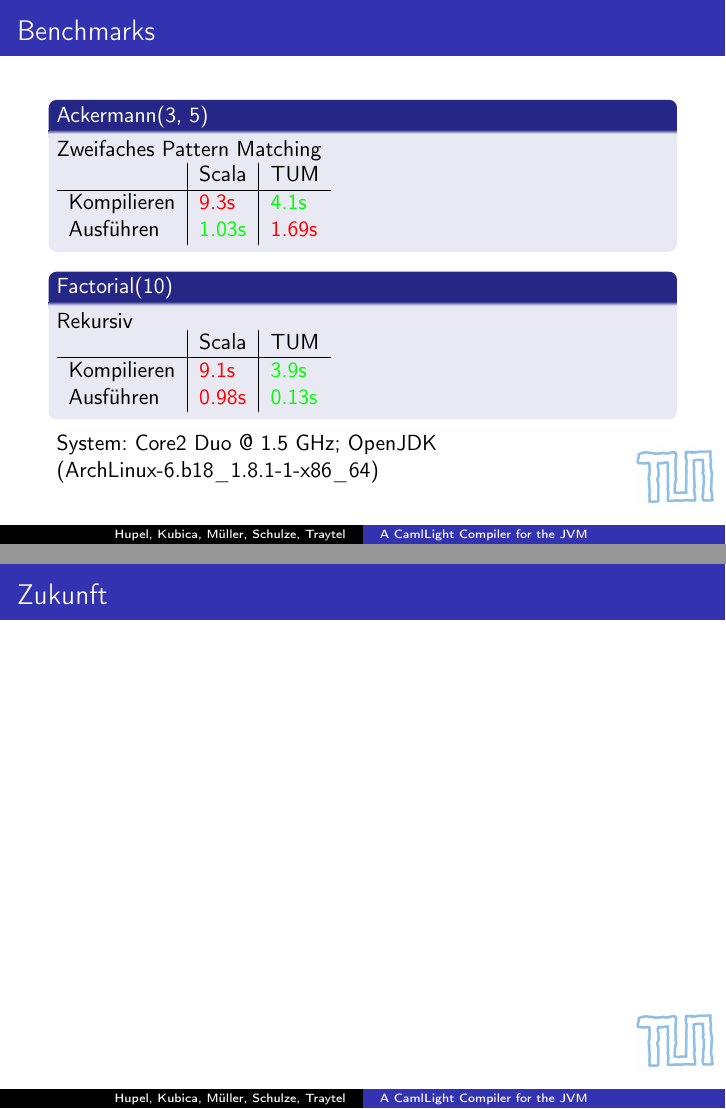
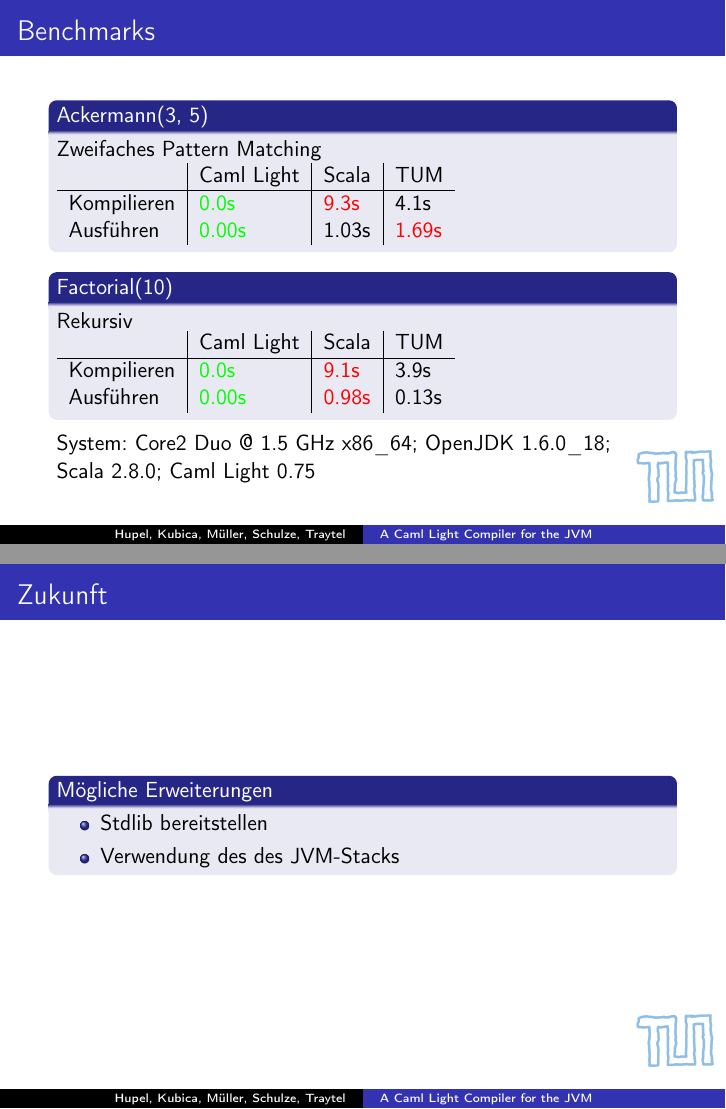
Before and after one commit to larsrh/caml-light-to-jvm, LaTeX slides (doc/slides.tex): pages 8 and 11 of 11, joined at a grey line. Compiled offline with pdfLaTeX.

Commit message:
Added more benchmark results, some more content in the slides

```diff
--- a/doc/slides.tex
+++ b/doc/slides.tex
@@ -10,7 +10,7 @@
 \usepackage{wasysym}
 \usepackage{ziffer}
 \mode<presentation>{\usetheme{Copenhagen}}
-\title{A CamlLight Compiler for the JVM}
+\title{A Caml Light Compiler for the JVM}
 \author{Hupel, Kubica, Müller, Schulze, Traytel}
 \institute{TU München}
 \date{20.~August~2010}
@@ -90,24 +94,24 @@
   \begin{block}{Ackermann(3, 5)}
     Zweifaches Pattern Matching
 
-    \begin{tabular}{l|l|l}
-       & Scala & TUM \\
+    \begin{tabular}{l|l|l|l}
+       & Caml Light & Scala & TUM \\
       \hline
-      Kompilieren & \textcolor{slowest}{9.3s} & \textcolor{fastest}{4.1s} \\
-      Ausführen & \textcolor{fastest}{1.03s} & \textcolor{slowest}{1.69s} \\
+      Kompilieren & \textcolor{fastest}{0.0s} & \textcolor{slowest}{9.3s} & 4.1s \\
+      Ausführen & \textcolor{fastest}{0.00s} & 1.03s & \textcolor{slowest}{1.69s} \\
     \end{tabular}
   \end{block}
   \begin{block}{Factorial(10)}
     Rekursiv
 
-    \begin{tabular}{l|l|l}
-       & Scala & TUM \\
+    \begin{tabular}{l|l|l|l}
+       & Caml Light & Scala & TUM \\
       \hline
-      Kompilieren & \textcolor{slowest}{9.1s} & \textcolor{fastest}{3.9s} \\
-      Ausführen & \textcolor{slowest}{0.98s} & \textcolor{fastest}{0.13s} \\
+      Kompilieren & \textcolor{fastest}{0.0s} & \textcolor{slowest}{9.1s} & 3.9s \\
+      Ausführen & \textcolor{fastest}{0.00s} & \textcolor{slowest}{0.98s} & 0.13s \\
     \end{tabular}
   \end{block}
-  System: Core2 Duo @ 1.5 GHz; OpenJDK (ArchLinux-6.b18\_1.8.1-1-x86\_64)
+  System: Core2 Duo @ 1.5 GHz x86\_64; OpenJDK~1.6.0\_18; Scala~2.8.0; Caml Light~0.75
 \end{frame}
 
 \begin{frame}{Stats}
@@ -137,6 +141,12 @@
 \end{frame}
 
 \begin{frame}{Zukunft}
+  \begin{block}{Mögliche Erweiterungen}
+    \begin{itemize}
+      \item Stdlib bereitstellen
+      \item Verwendung des des JVM"=Stacks
+    \end{itemize}
+  \end{block}
 \end{frame}
 
 \end{document}
```
Also changed, not shown: doc/slides.tex (6 more changed lines). Lines whose indentation alone changed are shown as unchanged.
